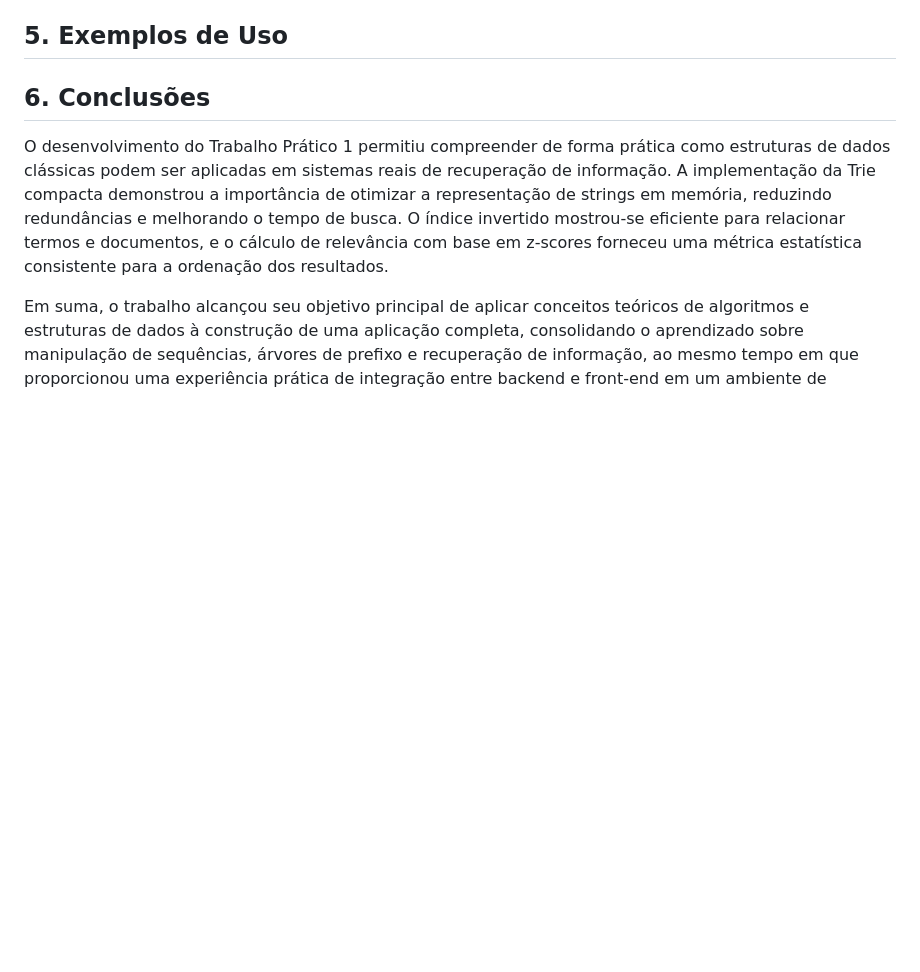
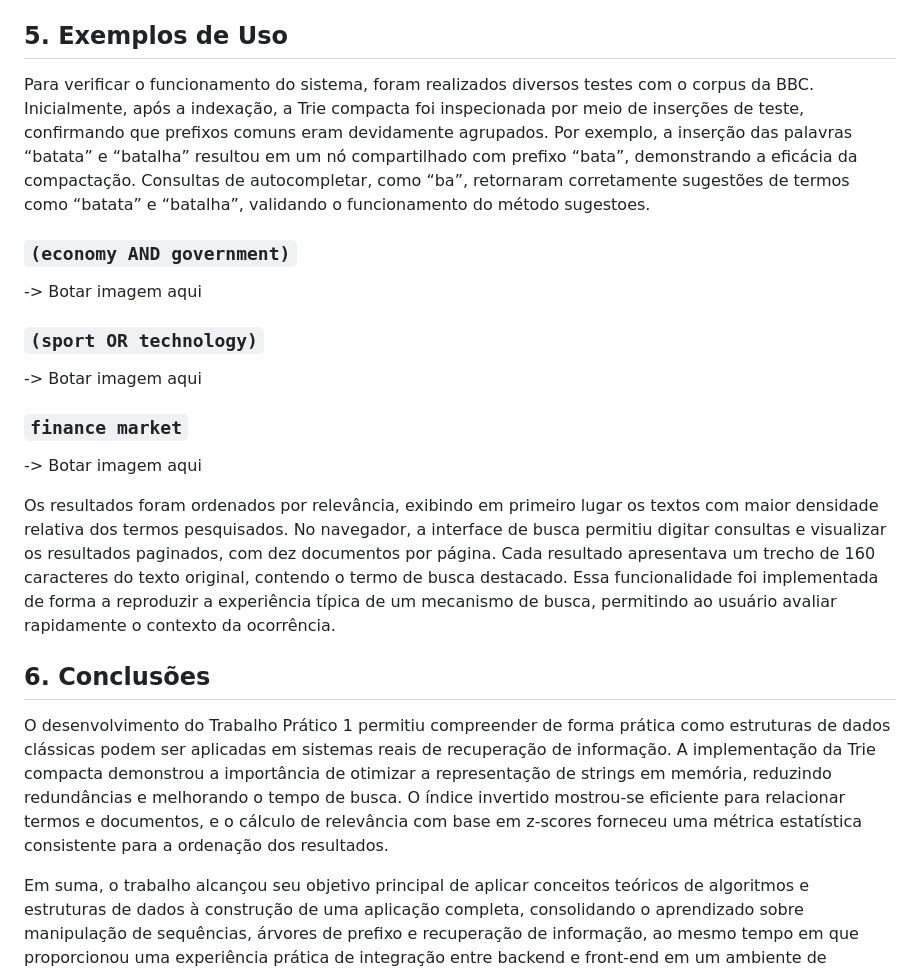
Before and after one commit to BrunaLuzMar/tp1_manipulacao_de_sequencias, a Markdown page: relatorio/README.md, the part around the change. Drawn GitHub-style; blank space fills up the shorter version.

Commit message:
Incluí a seção de exemplos, mas falta as saídas
Adiciona seção de exemplos de uso e conclusões ao README

```diff
--- a/relatorio/README.md
+++ b/relatorio/README.md
@@ -24,7 +24,16 @@ Em relação à interface, priorizou-se a compatibilidade e o carregamento efici
 O arquivo `app.py` inicializa o Flask, habilita CORS, expõe as rotas do frontend e dos serviços de API e dispara a indexação quando o módulo é carregado, limitada por padrão a duzentos documentos ajustáveis pelo parâmetro limite. A classe Indexador, localizada em `core/indexer.py`, registra frequências, calcula estatísticas e coordena a comunicação com a Trie, oferecendo utilitários para impressão e persistência do índice. O módulo `core/retriever.py` opera o parser booleano, avalia a expressão por pilha e produz scores finais. A Trie compacta é implementada em `core/trie.py`, com métodos de inserção, busca e geração de sugestões que consideram prefixos interrompidos. O frontend é servido por `templates/index.html`, responsável por carregar os bundles `main-3KS6SDDN.js` e `styles-3MDLF4BX.css`; o JavaScript resultante mistura animações de `Three.js` com a lógica do componente de busca. A suíte mínima de testes encontra-se em `tests/test_indexador.py`, que percorre todo o corpus, verifica a criação de entradas no índice e salva um relatório em `indice_invertido.txt`. As dependências essenciais — Flask, Werkzeug e `flask-cors` — estão declaradas em `requirements.txt` e foram validadas no ambiente Python 3.12 descrito em `.venv/pyvenv.cfg`.
 
 ## 5. Exemplos de Uso
+Para verificar o funcionamento do sistema, foram realizados diversos testes com o corpus da BBC. Inicialmente, após a indexação, a Trie compacta foi inspecionada por meio de inserções de teste, confirmando que prefixos comuns eram devidamente agrupados. Por exemplo, a inserção das palavras “batata” e “batalha” resultou em um nó compartilhado com prefixo “bata”, demonstrando a eficácia da compactação. Consultas de autocompletar, como “ba”, retornaram corretamente sugestões de termos como “batata” e “batalha”, validando o funcionamento do método sugestoes.
 
+### `(economy AND government)`
+-> Botar imagem aqui
+### `(sport OR technology)`
+-> Botar imagem aqui
+### `finance market`
+-> Botar imagem aqui
+
+Os resultados foram ordenados por relevância, exibindo em primeiro lugar os textos com maior densidade relativa dos termos pesquisados. No navegador, a interface de busca permitiu digitar consultas e visualizar os resultados paginados, com dez documentos por página. Cada resultado apresentava um trecho de 160 caracteres do texto original, contendo o termo de busca destacado. Essa funcionalidade foi implementada de forma a reproduzir a experiência típica de um mecanismo de busca, permitindo ao usuário avaliar rapidamente o contexto da ocorrência.
 
 ## 6. Conclusões
 O desenvolvimento do Trabalho Prático 1 permitiu compreender de forma prática como estruturas de dados clássicas podem ser aplicadas em sistemas reais de recuperação de informação. A implementação da Trie compacta demonstrou a importância de otimizar a representação de strings em memória, reduzindo redundâncias e melhorando o tempo de busca. O índice invertido mostrou-se eficiente para relacionar termos e documentos, e o cálculo de relevância com base em z-scores forneceu uma métrica estatística consistente para a ordenação dos resultados.
```
